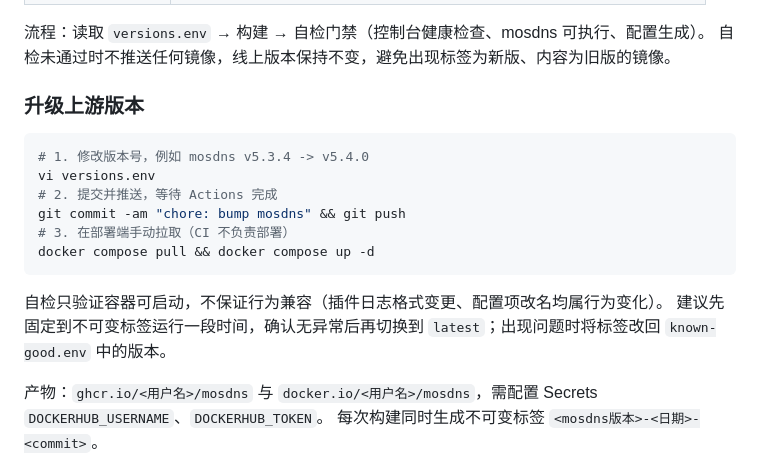
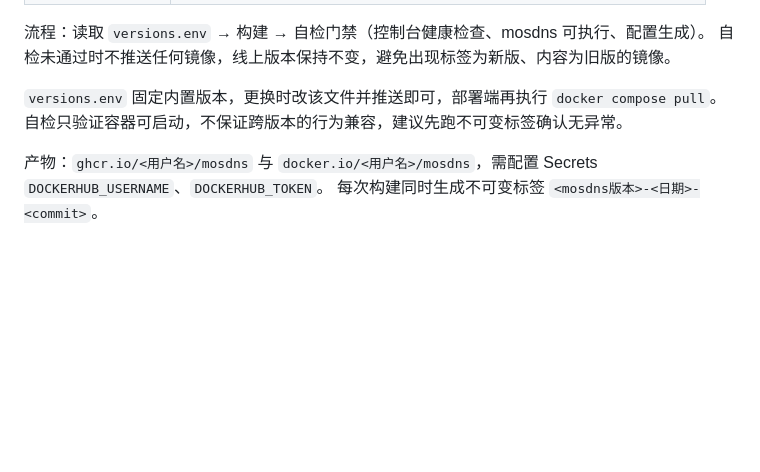
Before and after one commit to po9873/mosdns, a Markdown page: README.md, the part around the change. Rendered like a GitHub page; blank space fills up the shorter version.

Commit message:
docs: 精简版本升级说明

````diff
--- a/README.md
+++ b/README.md
@@ -474,19 +474,8 @@ docker-entrypoint.sh  渲染配置、初始化账号、启动进程
 流程：读取 `versions.env` → 构建 → 自检门禁（控制台健康检查、mosdns 可执行、配置生成）。
 自检未通过时不推送任何镜像，线上版本保持不变，避免出现标签为新版、内容为旧版的镜像。
 
-### 升级上游版本
-
-```bash
-# 1. 修改版本号，例如 mosdns v5.3.4 -> v5.4.0
-vi versions.env
-# 2. 提交并推送，等待 Actions 完成
-git commit -am "chore: bump mosdns" && git push
-# 3. 在部署端手动拉取（CI 不负责部署）
-docker compose pull && docker compose up -d
-```
-
-自检只验证容器可启动，不保证行为兼容（插件日志格式变更、配置项改名均属行为变化）。
-建议先固定到不可变标签运行一段时间，确认无异常后再切换到 `latest`；出现问题时将标签改回 `known-good.env` 中的版本。
+`versions.env` 固定内置版本，更换时改该文件并推送即可，部署端再执行 `docker compose pull`。
+自检只验证容器可启动，不保证跨版本的行为兼容，建议先跑不可变标签确认无异常。
 
 产物：`ghcr.io/<用户名>/mosdns` 与 `docker.io/<用户名>/mosdns`，需配置 Secrets `DOCKERHUB_USERNAME`、`DOCKERHUB_TOKEN`。
 每次构建同时生成不可变标签 `<mosdns版本>-<日期>-<commit>`。
````
